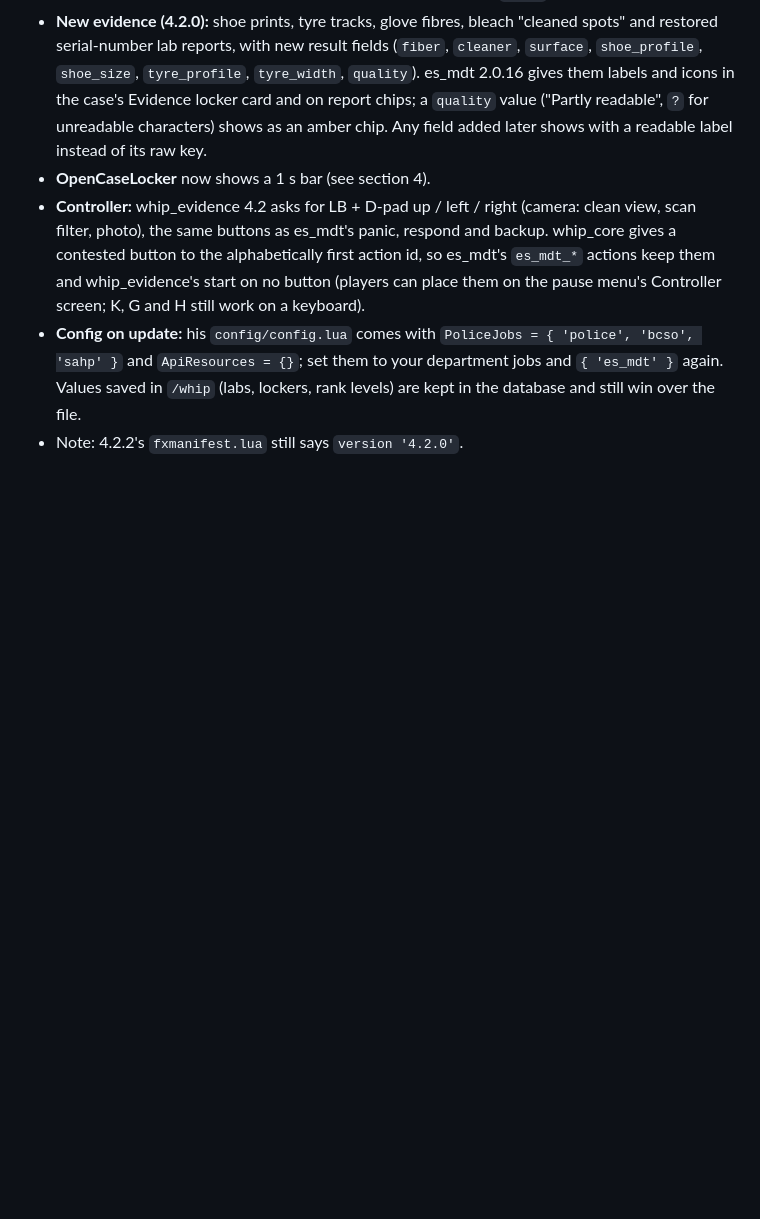
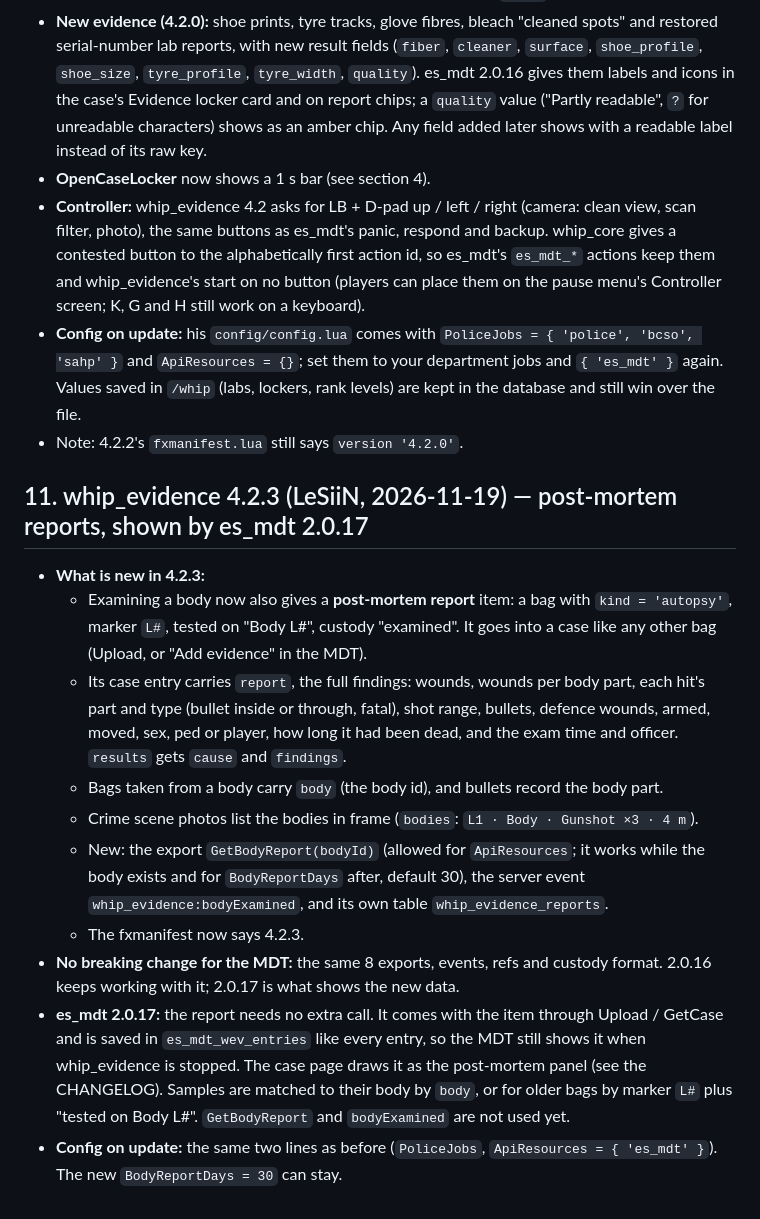
Before and after one commit to Dagermor/es_mdt, a Markdown page: docs/whip_evidence_integration.md, the part around the change. GitHub-like rendering; blank space fills up the shorter version.

```diff
--- a/docs/whip_evidence_integration.md
+++ b/docs/whip_evidence_integration.md
@@ -170,3 +170,16 @@ A mock stand-in for testing is in `test_resources/whip_evidence_mock/` (rename t
 - **Controller:** whip_evidence 4.2 asks for LB + D-pad up / left / right (camera: clean view, scan filter, photo), the same buttons as es_mdt's panic, respond and backup. whip_core gives a contested button to the alphabetically first action id, so es_mdt's `es_mdt_*` actions keep them and whip_evidence's start on no button (players can place them on the pause menu's Controller screen; K, G and H still work on a keyboard).
 - **Config on update:** his `config/config.lua` comes with `PoliceJobs = { 'police', 'bcso', 'sahp' }` and `ApiResources = {}`; set them to your department jobs and `{ 'es_mdt' }` again. Values saved in `/whip` (labs, lockers, rank levels) are kept in the database and still win over the file.
 - Note: 4.2.2's `fxmanifest.lua` still says `version '4.2.0'`.
+
+## 11. whip_evidence 4.2.3 (LeSiiN, 2026-11-19) — post-mortem reports, shown by es_mdt 2.0.17
+
+- **What is new in 4.2.3:**
+  - Examining a body now also gives a **post-mortem report** item: a bag with `kind = 'autopsy'`, marker `L#`, tested on "Body L#", custody "examined". It goes into a case like any other bag (Upload, or "Add evidence" in the MDT).
+  - Its case entry carries `report`, the full findings: wounds, wounds per body part, each hit's part and type (bullet inside or through, fatal), shot range, bullets, defence wounds, armed, moved, sex, ped or player, how long it had been dead, and the exam time and officer. `results` gets `cause` and `findings`.
+  - Bags taken from a body carry `body` (the body id), and bullets record the body part.
+  - Crime scene photos list the bodies in frame (`bodies`: `L1 · Body · Gunshot ×3 · 4 m`).
+  - New: the export `GetBodyReport(bodyId)` (allowed for `ApiResources`; it works while the body exists and for `BodyReportDays` after, default 30), the server event `whip_evidence:bodyExamined`, and its own table `whip_evidence_reports`.
+  - The fxmanifest now says 4.2.3.
+- **No breaking change for the MDT:** the same 8 exports, events, refs and custody format. 2.0.16 keeps working with it; 2.0.17 is what shows the new data.
+- **es_mdt 2.0.17:** the report needs no extra call. It comes with the item through Upload / GetCase and is saved in `es_mdt_wev_entries` like every entry, so the MDT still shows it when whip_evidence is stopped. The case page draws it as the post-mortem panel (see the CHANGELOG). Samples are matched to their body by `body`, or for older bags by marker `L#` plus "tested on Body L#". `GetBodyReport` and `bodyExamined` are not used yet.
+- **Config on update:** the same two lines as before (`PoliceJobs`, `ApiResources = { 'es_mdt' }`). The new `BodyReportDays = 30` can stay.
```
Also changed, not shown: CHANGELOG.md (+16 -0 lines), README.md (+4 -2 lines), docs/images/22_body_samples_grouped.png (added), docs/images/22_case_postmortem.png (added), docs/images/22_copy_toast.png (added), docs/images/22_photo_body_rows.png (added), docs/images/22_postmortem_card.png (added), 4 other files.
